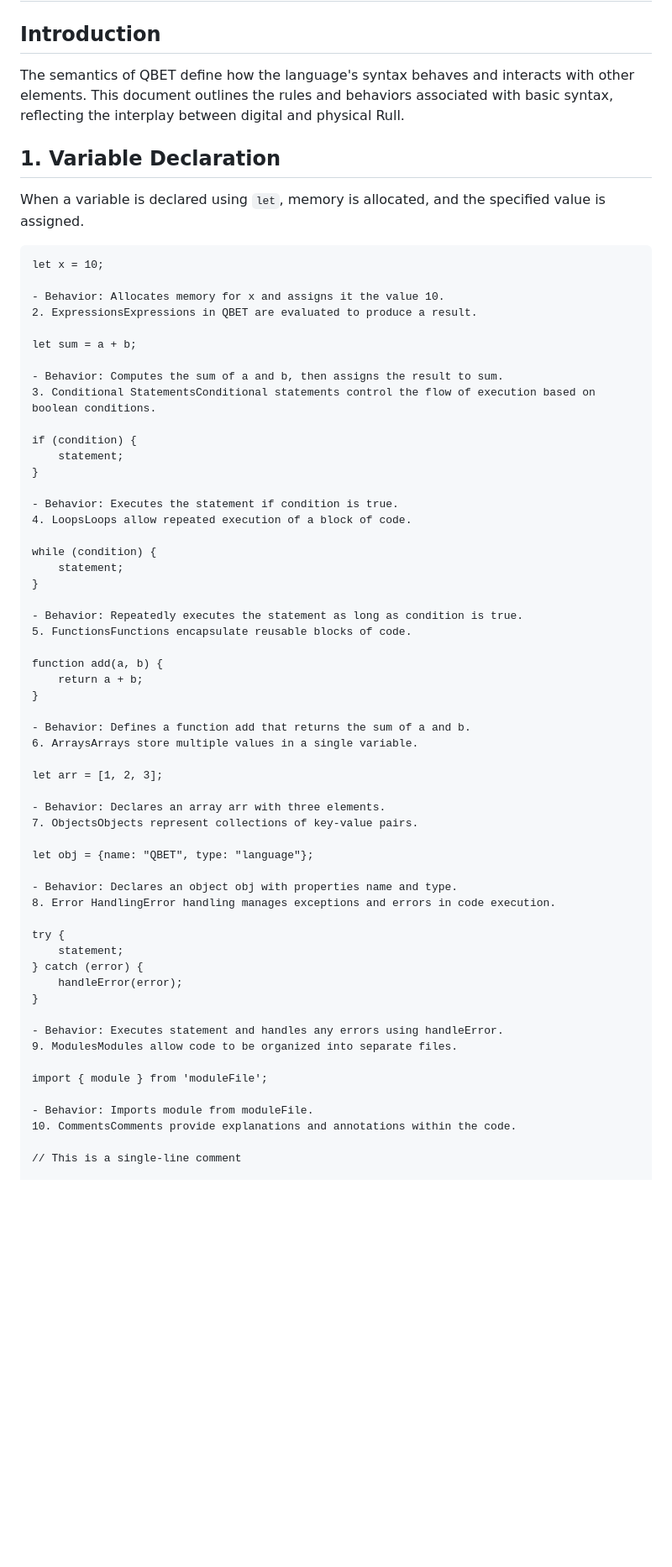
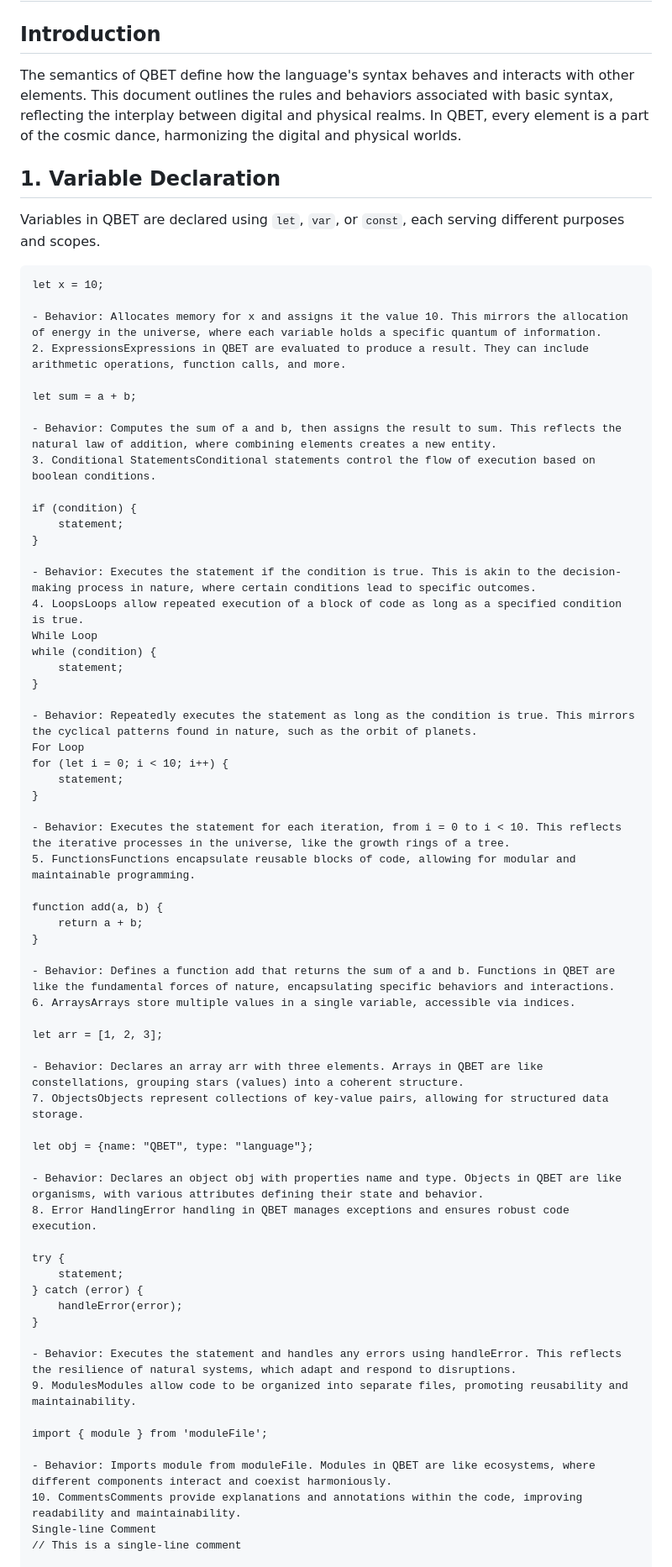
Before and after one commit to opendev-labs/QBET, a Markdown page: semantics.md, the part around one of its changes. Shown at 84% size. Drawn GitHub-style; blank space fills up the shorter version.

````diff
--- a/semantics.md
+++ b/semantics.md
@@ -1,51 +1,58 @@
 # Semantics for QBET Language
 
 ## Introduction
-The semantics of QBET define how the language's syntax behaves and interacts with other elements. This document outlines the rules and behaviors associated with basic syntax, reflecting the interplay between digital and physical Rull.
+The semantics of QBET define how the language's syntax behaves and interacts with other elements. This document outlines the rules and behaviors associated with basic syntax, reflecting the interplay between digital and physical realms. In QBET, every element is a part of the cosmic dance, harmonizing the digital and physical worlds.
 
 ## 1. Variable Declaration
-When a variable is declared using `let`, memory is allocated, and the specified value is assigned.
+Variables in QBET are declared using `let`, `var`, or `const`, each serving different purposes and scopes.
+
 ```qbet
 let x = 10;
 
-- Behavior: Allocates memory for x and assigns it the value 10.
-2. ExpressionsExpressions in QBET are evaluated to produce a result.
+- Behavior: Allocates memory for x and assigns it the value 10. This mirrors the allocation of energy in the universe, where each variable holds a specific quantum of information.
+2. ExpressionsExpressions in QBET are evaluated to produce a result. They can include arithmetic operations, function calls, and more.
 
 let sum = a + b;
 
-- Behavior: Computes the sum of a and b, then assigns the result to sum.
+- Behavior: Computes the sum of a and b, then assigns the result to sum. This reflects the natural law of addition, where combining elements creates a new entity.
 3. Conditional StatementsConditional statements control the flow of execution based on boolean conditions.
 
 if (condition) {
     statement;
 }
 
-- Behavior: Executes the statement if condition is true.
-4. LoopsLoops allow repeated execution of a block of code.
-
+- Behavior: Executes the statement if the condition is true. This is akin to the decision-making process in nature, where certain conditions lead to specific outcomes.
+4. LoopsLoops allow repeated execution of a block of code as long as a specified condition is true.
+While Loop
 while (condition) {
     statement;
 }
 
-- Behavior: Repeatedly executes the statement as long as condition is true.
-5. FunctionsFunctions encapsulate reusable blocks of code.
+- Behavior: Repeatedly executes the statement as long as the condition is true. This mirrors the cyclical patterns found in nature, such as the orbit of planets.
+For Loop
+for (let i = 0; i < 10; i++) {
+    statement;
+}
+
+- Behavior: Executes the statement for each iteration, from i = 0 to i < 10. This reflects the iterative processes in the universe, like the growth rings of a tree.
+5. FunctionsFunctions encapsulate reusable blocks of code, allowing for modular and maintainable programming.
 
 function add(a, b) {
     return a + b;
 }
 
-- Behavior: Defines a function add that returns the sum of a and b.
-6. ArraysArrays store multiple values in a single variable.
+- Behavior: Defines a function add that returns the sum of a and b. Functions in QBET are like the fundamental forces of nature, encapsulating specific behaviors and interactions.
+6. ArraysArrays store multiple values in a single variable, accessible via indices.
 
 let arr = [1, 2, 3];
 
-- Behavior: Declares an array arr with three elements.
-7. ObjectsObjects represent collections of key-value pairs.
+- Behavior: Declares an array arr with three elements. Arrays in QBET are like constellations, grouping stars (values) into a coherent structure.
+7. ObjectsObjects represent collections of key-value pairs, allowing for structured data storage.
 
 let obj = {name: "QBET", type: "language"};
 
-- Behavior: Declares an object obj with properties name and type.
-8. Error HandlingError handling manages exceptions and errors in code execution.
+- Behavior: Declares an object obj with properties name and type. Objects in QBET are like organisms, with various attributes defining their state and behavior.
+8. Error HandlingError handling in QBET manages exceptions and ensures robust code execution.
 
 try {
     statement;
@@ -53,13 +60,13 @@ try {
     handleError(error);
 }
 
-- Behavior: Executes statement and handles any errors using handleError.
-9. ModulesModules allow code to be organized into separate files.
+- Behavior: Executes the statement and handles any errors using handleError. This reflects the resilience of natural systems, which adapt and respond to disruptions.
+9. ModulesModules allow code to be organized into separate files, promoting reusability and maintainability.
 
 import { module } from 'moduleFile';
 
-- Behavior: Imports module from moduleFile.
-10. CommentsComments provide explanations and annotations within the code.
-
+- Behavior: Imports module from moduleFile. Modules in QBET are like ecosystems, where different components interact and coexist harmoniously.
+10. CommentsComments provide explanations and annotations within the code, improving readability and maintainability.
+Single-line Comment
 // This is a single-line comment
 
````
Also changed, not shown: other parts of semantics.md (+6 -73 lines).
